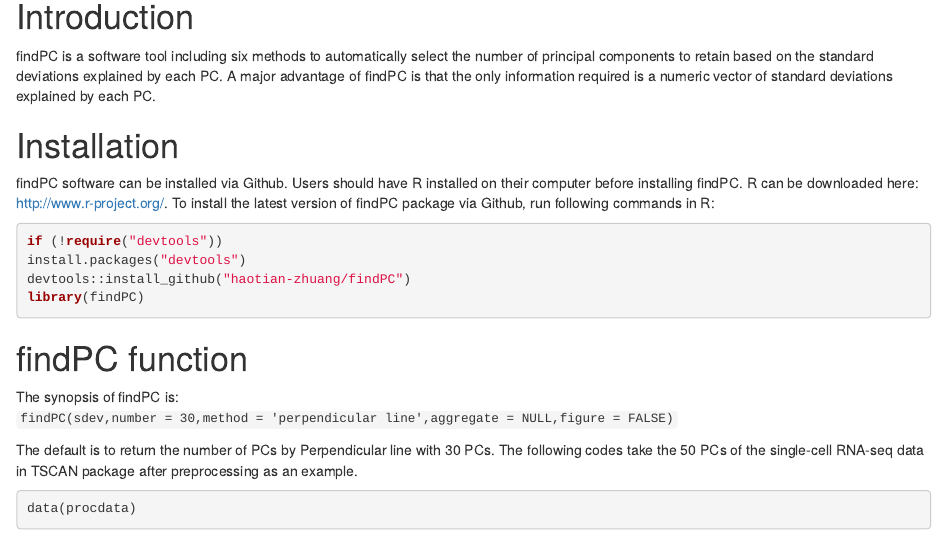
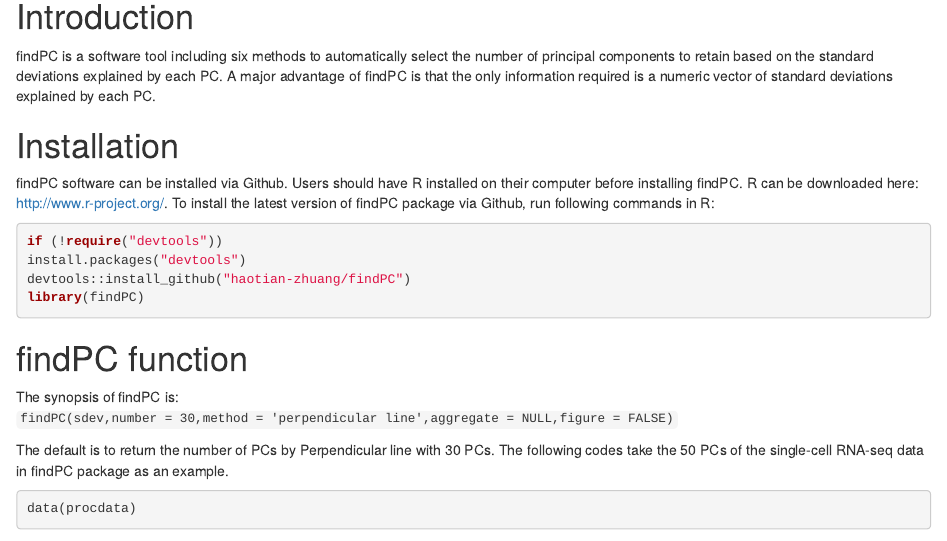
Before and after one commit to haotian-zhuang/findPC, an R Markdown document (vignettes/UserManual.Rmd): the page in a window 1100 px wide, from 140 px down. Rendered offline with R 4.5, knitr and Pandoc, with nearby package versions.

Commit message:
Add files via upload

````diff
--- a/vignettes/UserManual.Rmd
+++ b/vignettes/UserManual.Rmd
@@ -36,7 +36,7 @@ library(findPC)
 The synopsis of findPC is:
 `findPC(sdev,number = 30,method = 'perpendicular line',aggregate = NULL,figure = FALSE)`
 
-The default is to return the number of PCs by Perpendicular line with 30 PCs. The following codes take the 50 PCs of the single-cell RNA-seq data in TSCAN package after preprocessing as an example.
+The default is to return the number of PCs by Perpendicular line with 30 PCs. The following codes take the 50 PCs of the single-cell RNA-seq data in findPC package as an example.
 ```{r}
 data(procdata)
 sdev<-prcomp(t(procdata),scale. = T)$sdev[1:50]
````
Also changed, not shown: R/findPC.R (+1 -1 lines), R/procdata.R (+1 -2 lines), 2 other files.
